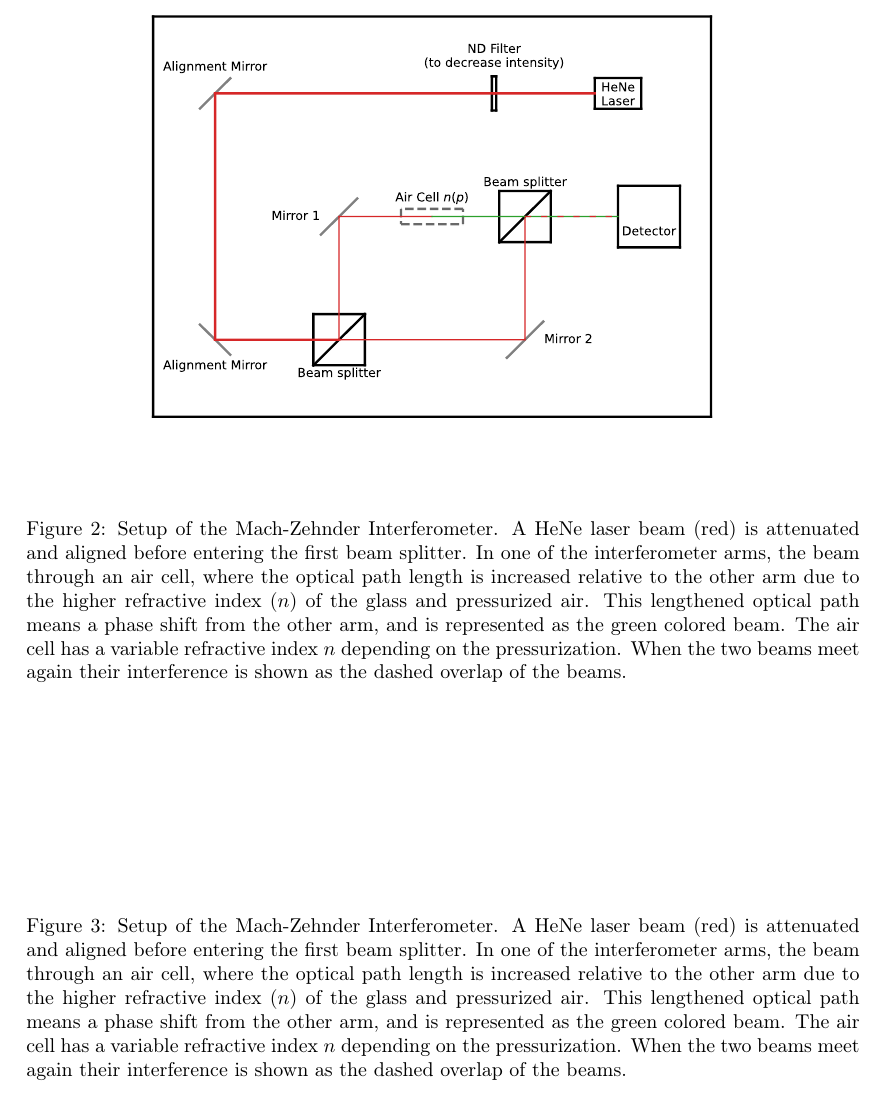
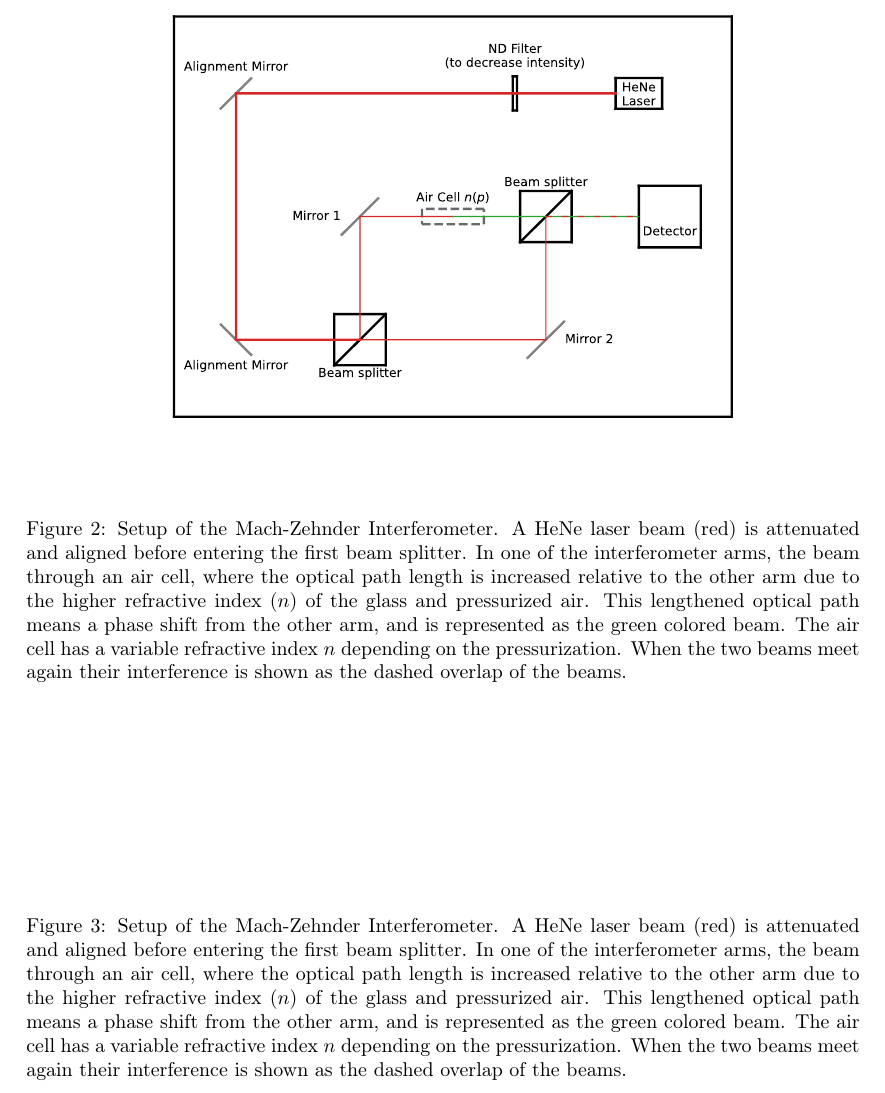
Before and after one commit to Emiliuhre/Labgruppe-Eksperimentiel-Fysik-2, a LaTeX thesis (Exercise 3/Rapport/main.tex, which reads Exercise 3/Rapport/experimental setup.tex): part of page 6 of 10, cut so that both start at the same text. Compiled offline with pdfLaTeX.

Commit message:
Lil thang

```diff
--- a/Exercise 3/Rapport/experimental setup.tex
+++ b/Exercise 3/Rapport/experimental setup.tex
@@ -15,6 +15,7 @@ In this setup (see figure \ref{fig:setup_with_aircell}),
 an aircell is added to one of the arms of the interferometer.
 This aircell is connected to a bicycle pump that can increase the density of the air inside the aircell (and in turn, the pressure).
 \begin{figure*}
+    \centering
     \includesvg[width=0.95\textwidth]{../figures/Mach-Zender_IFM_setup_Aircell.svg}
     \caption{Setup of the Mach-Zehnder Interferometer.
     A HeNe laser beam (red) is attenuated and aligned before entering the first beam splitter.
@@ -27,7 +28,8 @@ This aircell is connected to a bicycle pump that can increase the density of the
 \subsection{Variation with Waveplate}
 In this setup (see figure \ref{fig:setup_with_waveplate}) the aircell is replaced by a waveplate.
 \begin{figure*}
-    %\includesvg[width=0.95\textwidth]{../figures/Mach-Zender_IFM_setup_Aircell.svg}
+    \centering
+    %\includesvg[width=0.95\textwidth]{../figures/Mach-Zender_IFM_setup_HWP.svg}
     \caption{Setup of the Mach-Zehnder Interferometer.
     A HeNe laser beam (red) is attenuated and aligned before entering the first beam splitter.
     In one of the interferometer arms, the beam through an air cell, where the optical path length is increased relative to the other arm due to the higher refractive index ($n$) of the glass and pressurized air.
```
